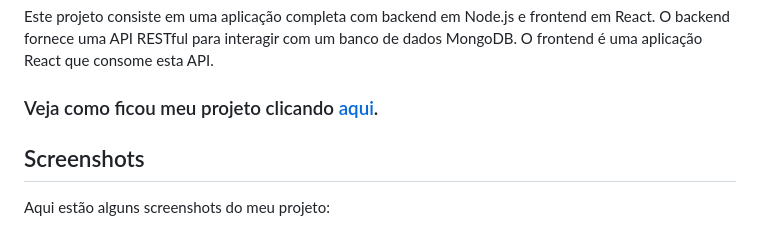
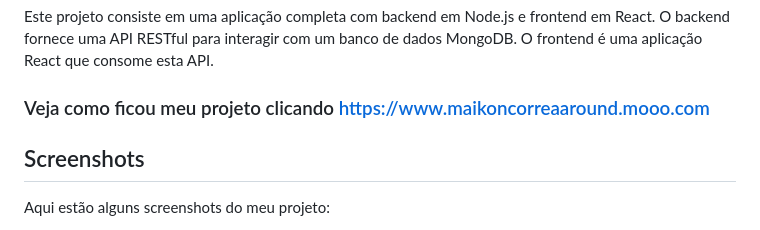
Before and after one commit to MaikonCorrea/web_project_api_full, a Markdown page: README.md, the part around the change. Rendered like a GitHub page.

Commit message:
url update readme

```diff
--- a/README.md
+++ b/README.md
@@ -2,7 +2,7 @@
 
 Este projeto consiste em uma aplicação completa com backend em Node.js e frontend em React. O backend fornece uma API RESTful para interagir com um banco de dados MongoDB. O frontend é uma aplicação React que consome esta API.
 
-### Veja como ficou meu projeto clicando <a href="https://www.maikoncorreaaround.mooo.com" target="_blank">aqui</a>.
+### Veja como ficou meu projeto clicando <a href="https://www.maikoncorreaaround.mooo.com" target="_blank">https://www.maikoncorreaaround.mooo.com</a>
 
 
 
```
